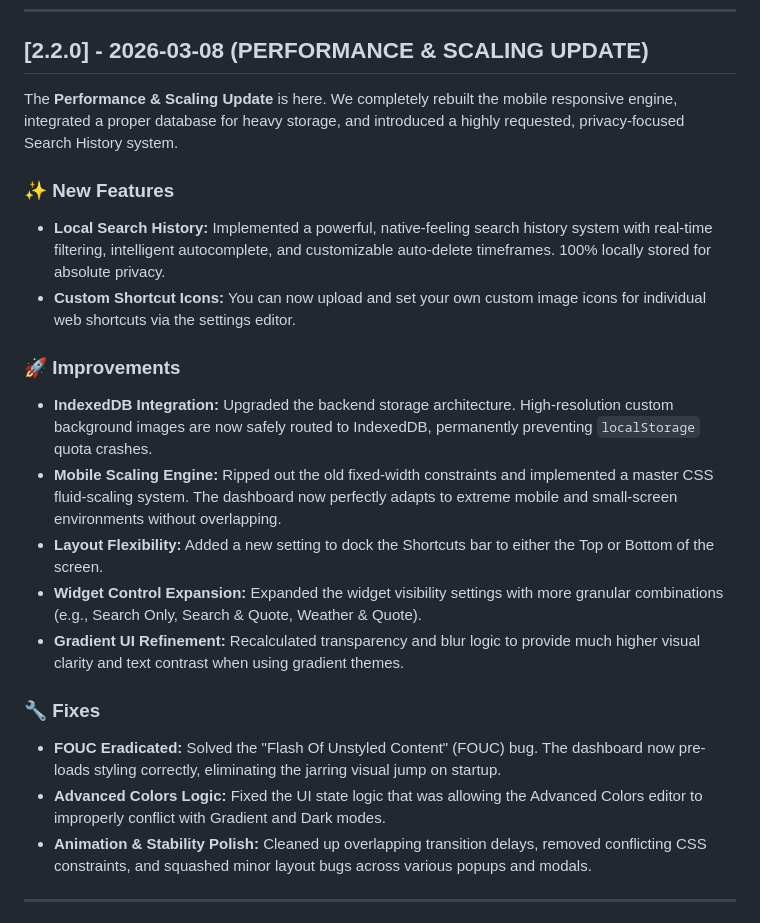
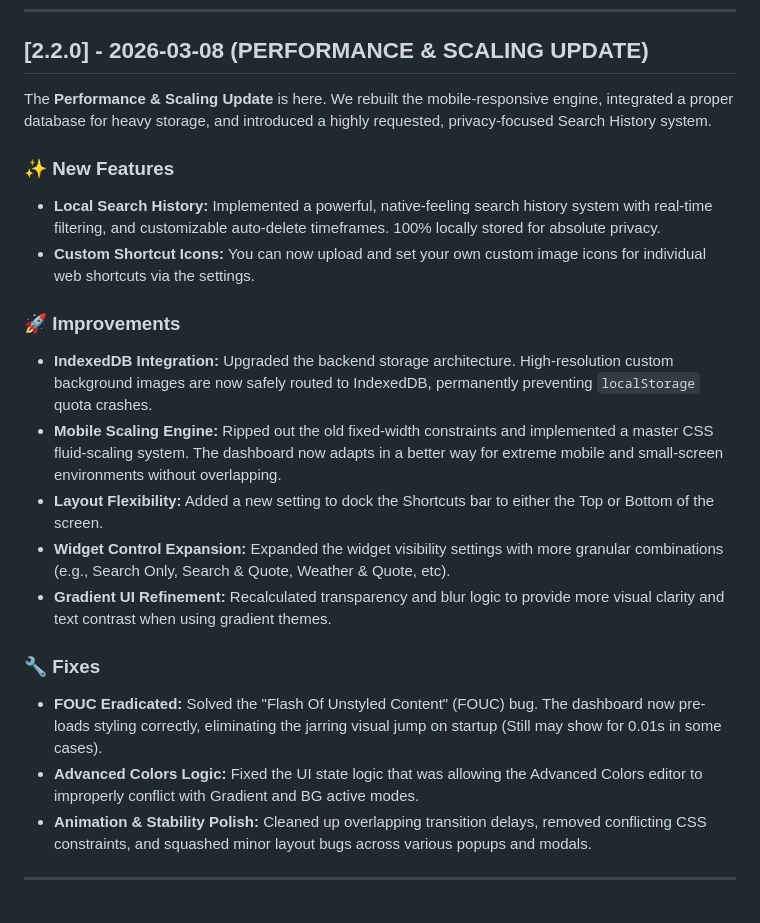
Before and after one commit to xtditom/YourDynamicDashboard, a Markdown page: releasenotes.md, the part around the change. Rendered like a GitHub page.

Commit message:
Revise release notes for version 2.2.0
Updated the release notes for version 2.2.0 to enhance clarity and fix minor grammatical issues.

```diff
--- a/releasenotes.md
+++ b/releasenotes.md
@@ -6,25 +6,25 @@ All notable changes to this project will be documented in this file.
 
 ## [2.2.0] - 2026-03-08 (PERFORMANCE & SCALING UPDATE)
 
-The **Performance & Scaling Update** is here. We completely rebuilt the mobile responsive engine, integrated a proper database for heavy storage, and introduced a highly requested, privacy-focused Search History system.
+The **Performance & Scaling Update** is here. We rebuilt the mobile-responsive engine, integrated a proper database for heavy storage, and introduced a highly requested, privacy-focused Search History system.
 
 ### ✨ New Features
 
-* **Local Search History:** Implemented a powerful, native-feeling search history system with real-time filtering, intelligent autocomplete, and customizable auto-delete timeframes. 100% locally stored for absolute privacy.
-* **Custom Shortcut Icons:** You can now upload and set your own custom image icons for individual web shortcuts via the settings editor.
+* **Local Search History:** Implemented a powerful, native-feeling search history system with real-time filtering, and customizable auto-delete timeframes. 100% locally stored for absolute privacy.
+* **Custom Shortcut Icons:** You can now upload and set your own custom image icons for individual web shortcuts via the settings.
 
 ### 🚀 Improvements
 
 * **IndexedDB Integration:** Upgraded the backend storage architecture. High-resolution custom background images are now safely routed to IndexedDB, permanently preventing `localStorage` quota crashes.
-* **Mobile Scaling Engine:** Ripped out the old fixed-width constraints and implemented a master CSS fluid-scaling system. The dashboard now perfectly adapts to extreme mobile and small-screen environments without overlapping.
+* **Mobile Scaling Engine:** Ripped out the old fixed-width constraints and implemented a master CSS fluid-scaling system. The dashboard now adapts in a better way for extreme mobile and small-screen environments without overlapping.
 * **Layout Flexibility:** Added a new setting to dock the Shortcuts bar to either the Top or Bottom of the screen.
-* **Widget Control Expansion:** Expanded the widget visibility settings with more granular combinations (e.g., Search Only, Search & Quote, Weather & Quote).
-* **Gradient UI Refinement:** Recalculated transparency and blur logic to provide much higher visual clarity and text contrast when using gradient themes.
+* **Widget Control Expansion:** Expanded the widget visibility settings with more granular combinations (e.g., Search Only, Search & Quote, Weather & Quote, etc).
+* **Gradient UI Refinement:** Recalculated transparency and blur logic to provide more visual clarity and text contrast when using gradient themes.
 
 ### 🔧 Fixes
 
-* **FOUC Eradicated:** Solved the "Flash Of Unstyled Content" (FOUC) bug. The dashboard now pre-loads styling correctly, eliminating the jarring visual jump on startup.
-* **Advanced Colors Logic:** Fixed the UI state logic that was allowing the Advanced Colors editor to improperly conflict with Gradient and Dark modes.
+* **FOUC Eradicated:** Solved the "Flash Of Unstyled Content" (FOUC) bug. The dashboard now pre-loads styling correctly, eliminating the jarring visual jump on startup (Still may show for 0.01s in some cases).
+* **Advanced Colors Logic:** Fixed the UI state logic that was allowing the Advanced Colors editor to improperly conflict with Gradient and BG active modes.
 * **Animation & Stability Polish:** Cleaned up overlapping transition delays, removed conflicting CSS constraints, and squashed minor layout bugs across various popups and modals.
 
 ---
```
